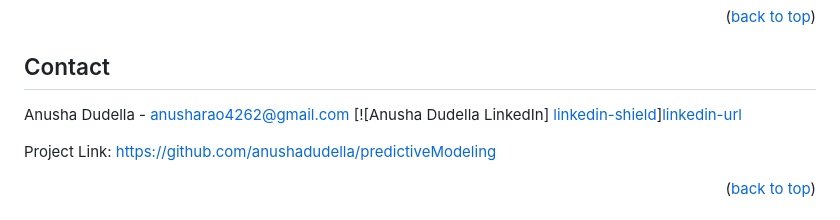
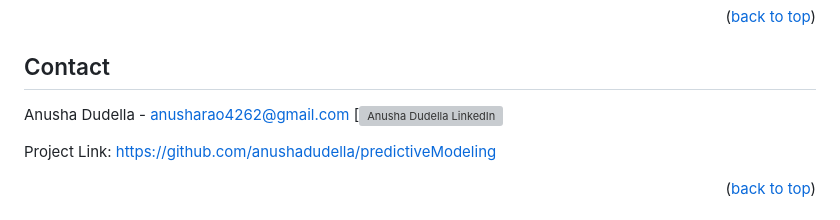
Before and after one commit to anushadudella/predictiveModeling, a Markdown page: README.md, the part around the change. Rendered like a GitHub page; grey boxes are pictures that could not be loaded.

Commit message:
corrected readme

```diff
--- a/README.md
+++ b/README.md
@@ -178,8 +178,7 @@ Distributed under the [[GPL 3.0 License ]](https://www.gnu.org/licenses/gpl-3.0.
 ## Contact
 
 Anusha Dudella  - anusharao4262@gmail.com
-[![Anusha Dudella LinkedIn]
-[linkedin-shield]][linkedin-url]
+[![Anusha Dudella LinkedIn][linkedin-url]
 
 
 Project Link: [https://github.com/anushadudella/predictiveModeling](https://github.com/anushadudella/predictiveModeling)
```
